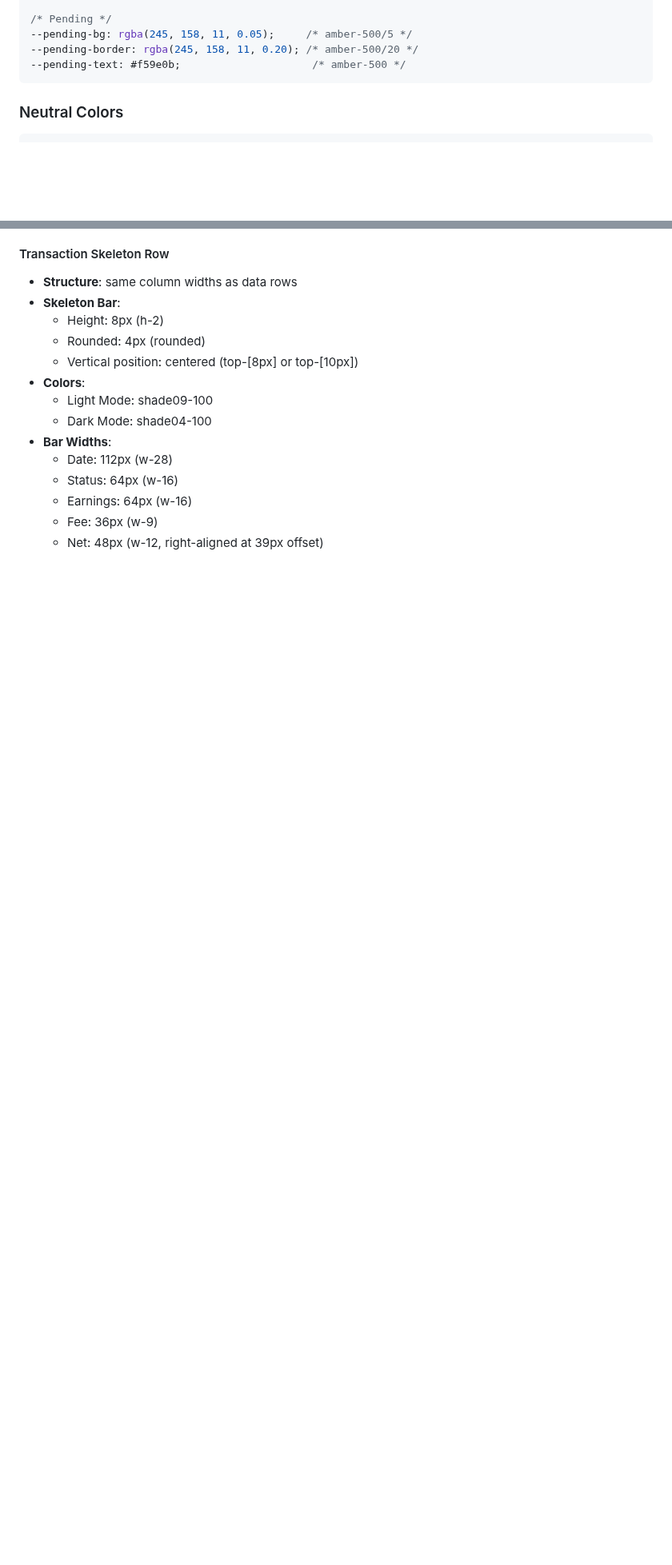
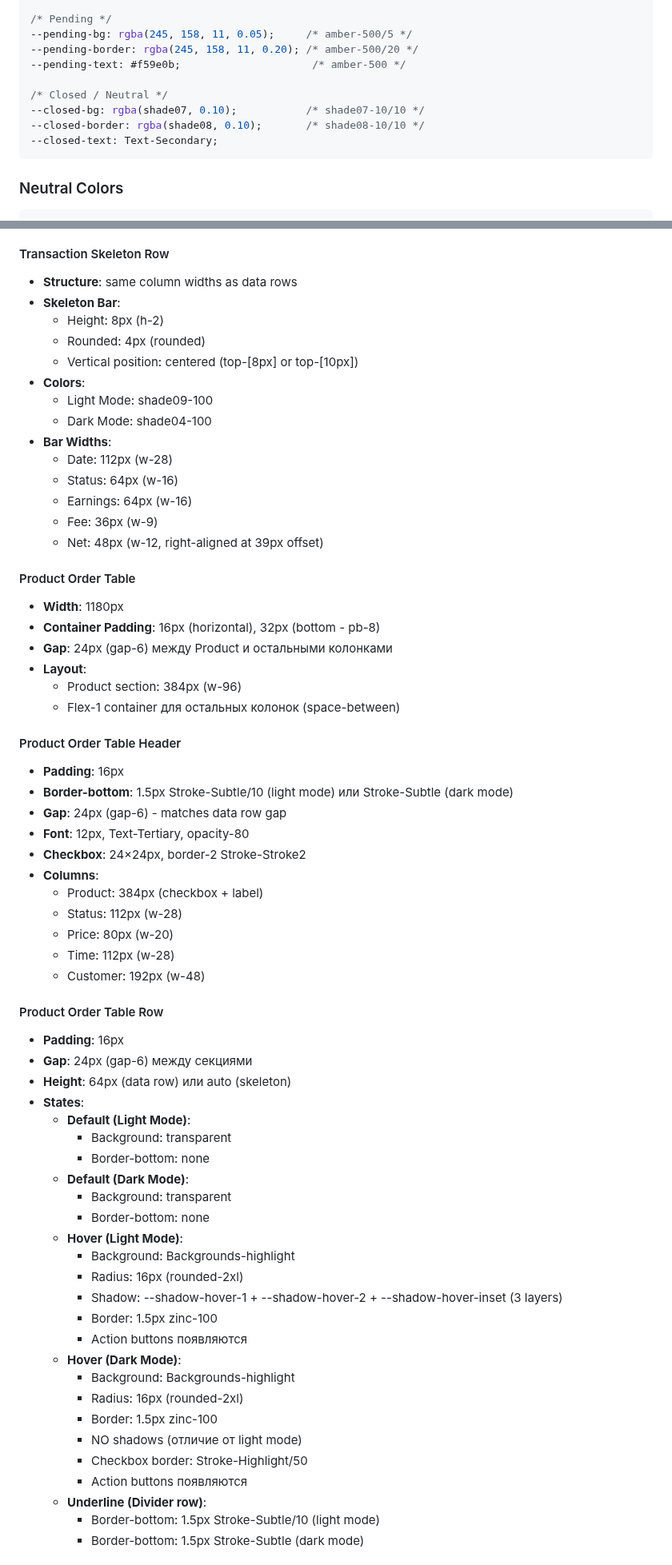
Before and after one commit to Ivan4i/quantum-nebula-42, a Markdown page: design-system.md, 2 parts joined by grey strips. Shown at 80% size. Drawn GitHub-style; blank space fills up the shorter version.

````diff
--- a/design-system.md
+++ b/design-system.md
@@ -50,6 +50,11 @@
 --pending-bg: rgba(245, 158, 11, 0.05);     /* amber-500/5 */
 --pending-border: rgba(245, 158, 11, 0.20); /* amber-500/20 */
 --pending-text: #f59e0b;                     /* amber-500 */
+
+/* Closed / Neutral */
+--closed-bg: rgba(shade07, 0.10);           /* shade07-10/10 */
+--closed-border: rgba(shade08, 0.10);       /* shade08-10/10 */
+--closed-text: Text-Secondary;
 ```
 
 ### Neutral Colors
@@ -733,3 +741,52 @@ letter-spacing: -0.02em; /* tracking-tight */
   - Fee: 36px (w-9)
   - Net: 48px (w-12, right-aligned at 39px offset)
 
+#### Product Order Table
+- **Width**: 1180px
+- **Container Padding**: 16px (horizontal), 32px (bottom - pb-8)
+- **Gap**: 24px (gap-6) между Product и остальными колонками
+- **Layout**:
+  - Product section: 384px (w-96)
+  - Flex-1 container для остальных колонок (space-between)
+
+#### Product Order Table Header
+- **Padding**: 16px
+- **Border-bottom**: 1.5px Stroke-Subtle/10 (light mode) или Stroke-Subtle (dark mode)
+- **Gap**: 24px (gap-6) - matches data row gap
+- **Font**: 12px, Text-Tertiary, opacity-80
+- **Checkbox**: 24×24px, border-2 Stroke-Stroke2
+- **Columns**:
+  - Product: 384px (checkbox + label)
+  - Status: 112px (w-28)
+  - Price: 80px (w-20)
+  - Time: 112px (w-28)
+  - Customer: 192px (w-48)
+
+#### Product Order Table Row
+- **Padding**: 16px
+- **Gap**: 24px (gap-6) между секциями
+- **Height**: 64px (data row) или auto (skeleton)
+- **States**:
+  - **Default (Light Mode)**:
+    - Background: transparent
+    - Border-bottom: none
+  - **Default (Dark Mode)**:
+    - Background: transparent
+    - Border-bottom: none
+  - **Hover (Light Mode)**:
+    - Background: Backgrounds-highlight
+    - Radius: 16px (rounded-2xl)
+    - Shadow: --shadow-hover-1 + --shadow-hover-2 + --shadow-hover-inset (3 layers)
+    - Border: 1.5px zinc-100
+    - Action buttons появляются
+  - **Hover (Dark Mode)**:
+    - Background: Backgrounds-highlight
+    - Radius: 16px (rounded-2xl)
+    - Border: 1.5px zinc-100
+    - NO shadows (отличие от light mode)
+    - Checkbox border: Stroke-Highlight/50
+    - Action buttons появляются
+  - **Underline (Divider row)**:
+    - Border-bottom: 1.5px Stroke-Subtle/10 (light mode)
+    - Border-bottom: 1.5px Stroke-Subtle (dark mode)
+
````
Also changed, not shown: other parts of design-system.md (+101 -2 lines).
